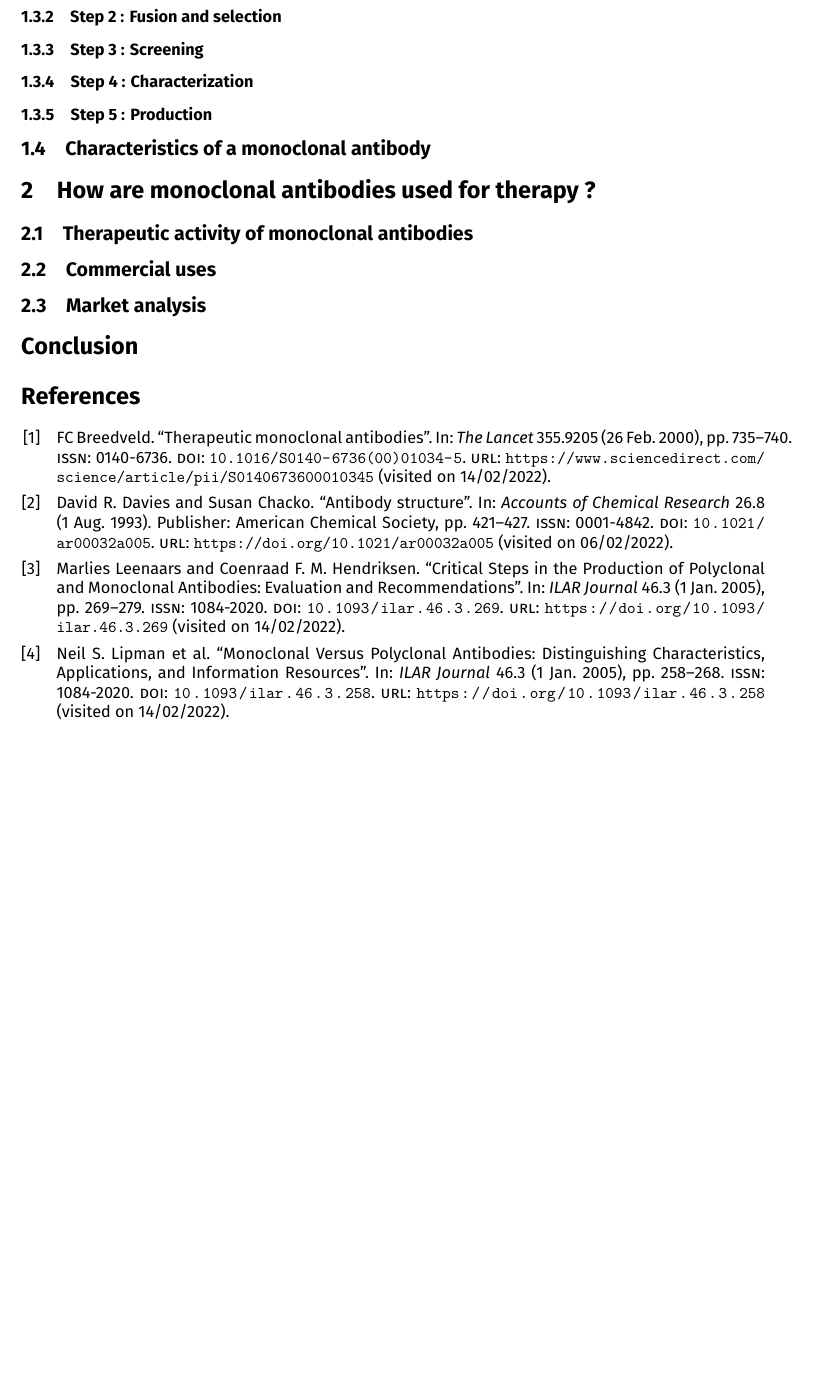
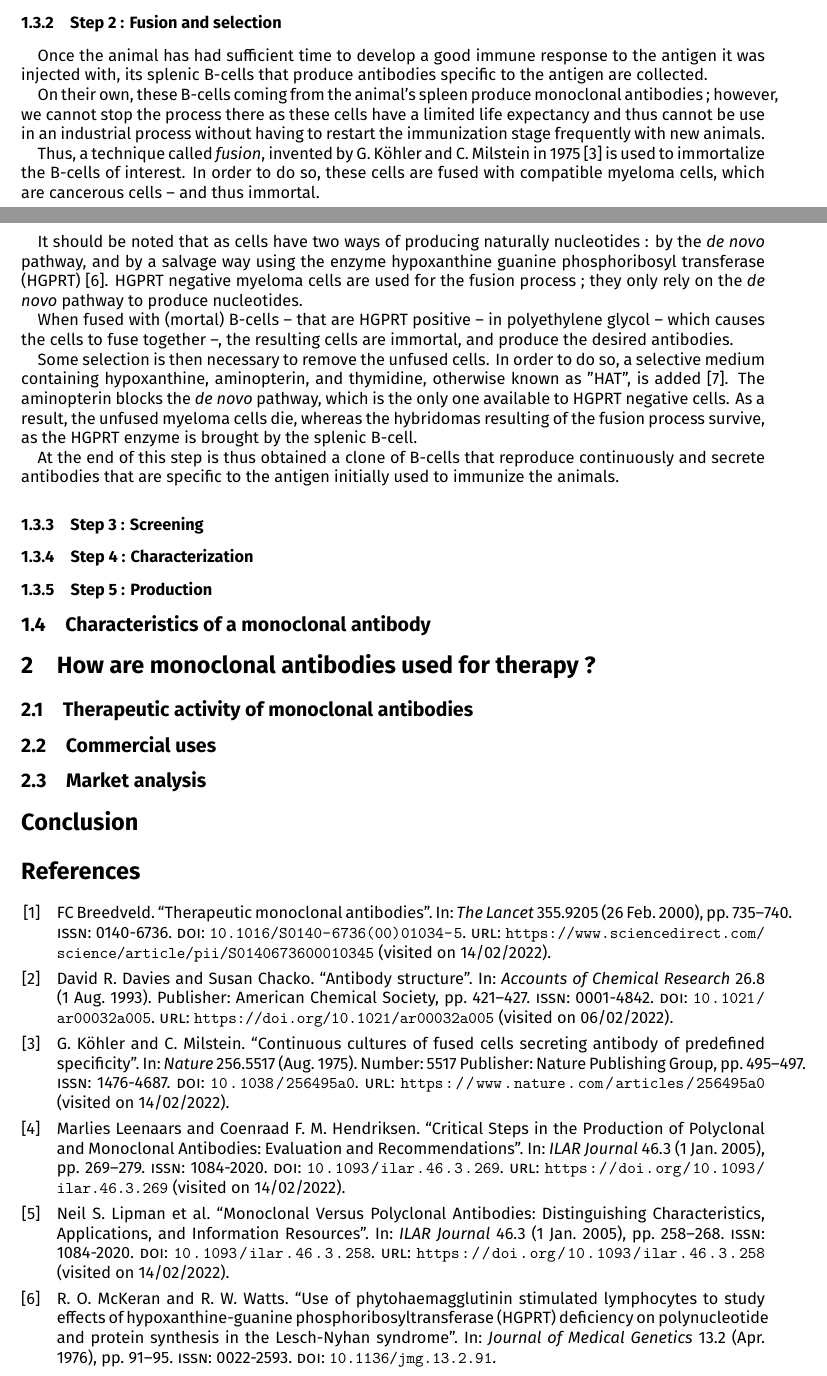
Before and after one commit to LouisJustinTALLOT/Monoclonal_antibody_therapy, a LaTeX document (Rapport/report_therapy_monoclonal_antibodies.tex, which reads Rapport/sections/1.3_production_monoclonal_antibodies.tex): part of page 4 of 4 before the commit and two parts of pages 3 and 4 of 5 after it, the two joined at a grey line, cut so that both start at the same text, the shorter picture padded with empty space. Compiled offline with XeLaTeX.

Commit message:
Fusion and selection step

```diff
--- a/Rapport/sections/1.3_production_monoclonal_antibodies.tex
+++ b/Rapport/sections/1.3_production_monoclonal_antibodies.tex
@@ -22,6 +22,46 @@ aiming at enhancing the immune response.
 
 \subsubsection{Step 2 : Fusion and selection}
 
+Once the animal has had sufficient time to develop a good immune
+response to the antigen it was injected with, its splenic B-cells
+that produce antibodies specific to the antigen are collected.
+
+On their own, these B-cells coming from the animal's spleen produce
+monoclonal antibodies ; however, we cannot stop the process there
+as these cells have a limited life expectancy and thus cannot be
+use in an industrial process without having to restart the immunization
+stage frequently with new animals.
+
+Thus, a technique called \emph{fusion}, invented by G. Köhler and
+C. Milstein in 1975 \cite{kohler_continuous_1975} is used to immortalize
+the B-cells of interest. In order to do so, these cells are fused with
+compatible myeloma cells, which are cancerous cells -- and thus immortal.
+
+It should be noted that as cells have two ways of producing naturally
+nucleotides : by the \emph{de novo} pathway, and by a salvage way using the enzyme
+hypoxanthine guanine phosphoribosyl transferase (HGPRT) \cite{mckeran_use_1976}.
+HGPRT negative myeloma cells are used for the fusion process ; they only rely
+on the \emph{de novo} pathway to produce nucleotides.
+% By using HGPRT negative myeloma cells, it is ensured that they do not produce
+% neither antibodies, nor nucleotides as they are unable to produce purines
+% such as adenine and guanine.
+
+When fused with (mortal) B-cells -- that are HGPRT positive --
+in polyethylene glycol -- which causes the cells to fuse together --,
+the resulting cells are immortal, and produce the desired antibodies.
+
+Some selection is then necessary to remove the unfused cells. In order
+to do so, a selective medium containing hypoxanthine, aminopterin, and
+thymidine, otherwise known as "HAT", is added \cite{nelson_monoclonal_2000}.
+The aminopterin blocks the \emph{de novo} pathway, which is the only one
+available to HGPRT negative cells. As a result, the unfused myeloma cells die,
+whereas the hybridomas resulting of the fusion process survive, as the
+HGPRT enzyme is brought by the splenic B-cell.
+
+At the end of this step is thus obtained a clone of B-cells that reproduce
+continuously and secrete antibodies that are specific to the antigen
+initially used to immunize the animals.
+
 \subsubsection{Step 3 : Screening}
 
 \subsubsection{Step 4 : Characterization}
```
Also changed, not shown: Bibliography/report_therapy_monoclonal_antibodies.bib (+18 -0 lines).
